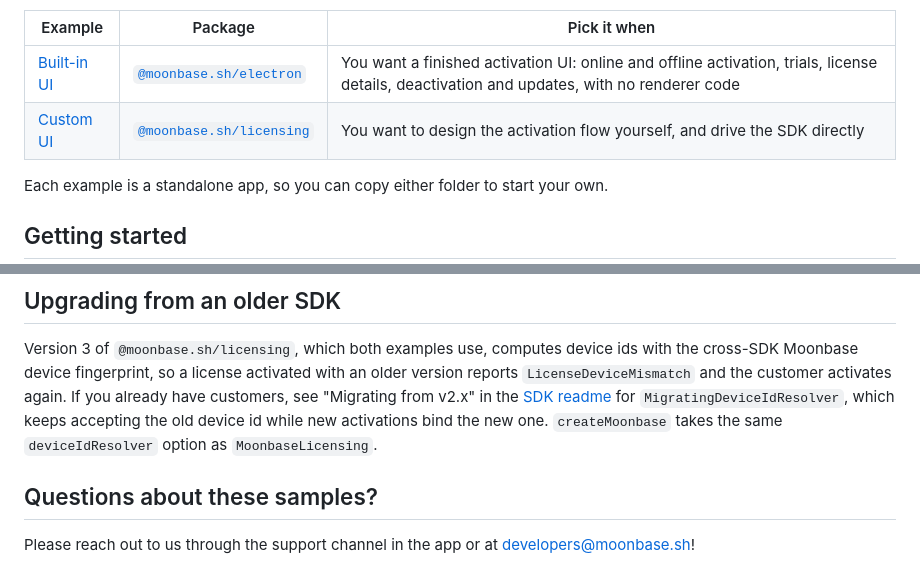
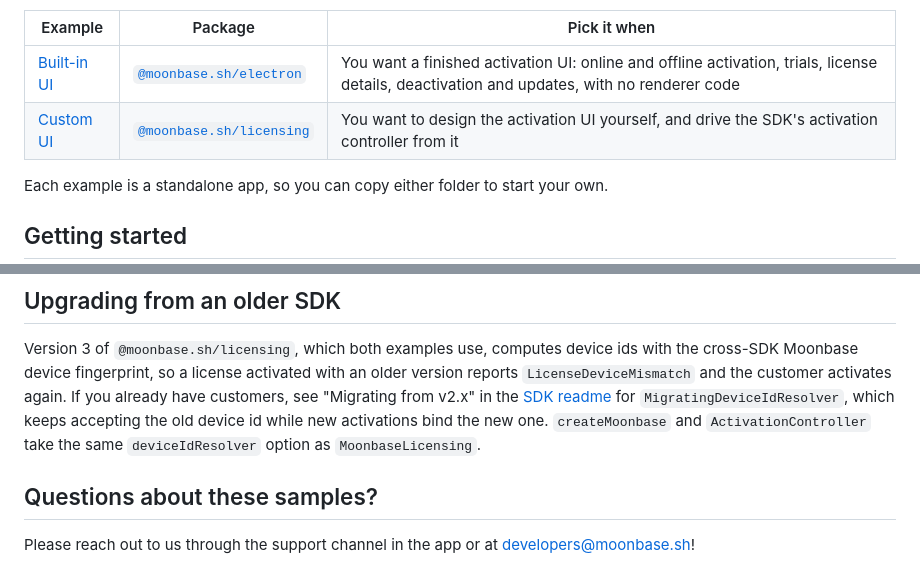
Before and after one commit to Moonbase-sh/electron-sample-app, a Markdown page: README.md, 2 parts joined by grey strips. Drawn GitHub-style.

```diff
--- a/README.md
+++ b/README.md
@@ -6,7 +6,7 @@ Both are based on the vite-typescript Electron Forge template, run all the licen
 | Example | Package | Pick it when |
 | --- | --- | --- |
 | [Built-in UI](#built-in-ui-moonbaseshelectron) | [`@moonbase.sh/electron`](https://www.npmjs.com/package/@moonbase.sh/electron) | You want a finished activation UI: online and offline activation, trials, license details, deactivation and updates, with no renderer code |
-| [Custom UI](#custom-ui-moonbaseshlicensing) | [`@moonbase.sh/licensing`](https://www.npmjs.com/package/@moonbase.sh/licensing) | You want to design the activation flow yourself, and drive the SDK directly |
+| [Custom UI](#custom-ui-moonbaseshlicensing) | [`@moonbase.sh/licensing`](https://www.npmjs.com/package/@moonbase.sh/licensing) | You want to design the activation UI yourself, and drive the SDK's activation controller from it |
 
 Each example is a standalone app, so you can copy either folder to start your own.
 
@@ -251,7 +261,7 @@ Errors thrown by the SDK carry Moonbase's own message (for example that a licens
 
 Version 3 of `@moonbase.sh/licensing`, which both examples use, computes device ids with the cross-SDK Moonbase device fingerprint, so a license activated with an older version reports `LicenseDeviceMismatch` and the customer activates again.
 If you already have customers, see "Migrating from v2.x" in the [SDK readme](https://www.npmjs.com/package/@moonbase.sh/licensing) for `MigratingDeviceIdResolver`, which keeps accepting the old device id while new activations bind the new one.
-`createMoonbase` takes the same `deviceIdResolver` option as `MoonbaseLicensing`.
+`createMoonbase` and `ActivationController` take the same `deviceIdResolver` option as `MoonbaseLicensing`.
 
 ## Questions about these samples?
 
```
Also changed, not shown: other parts of README.md (+62 -52 lines), docs/custom-ui.png, 12 other files.
